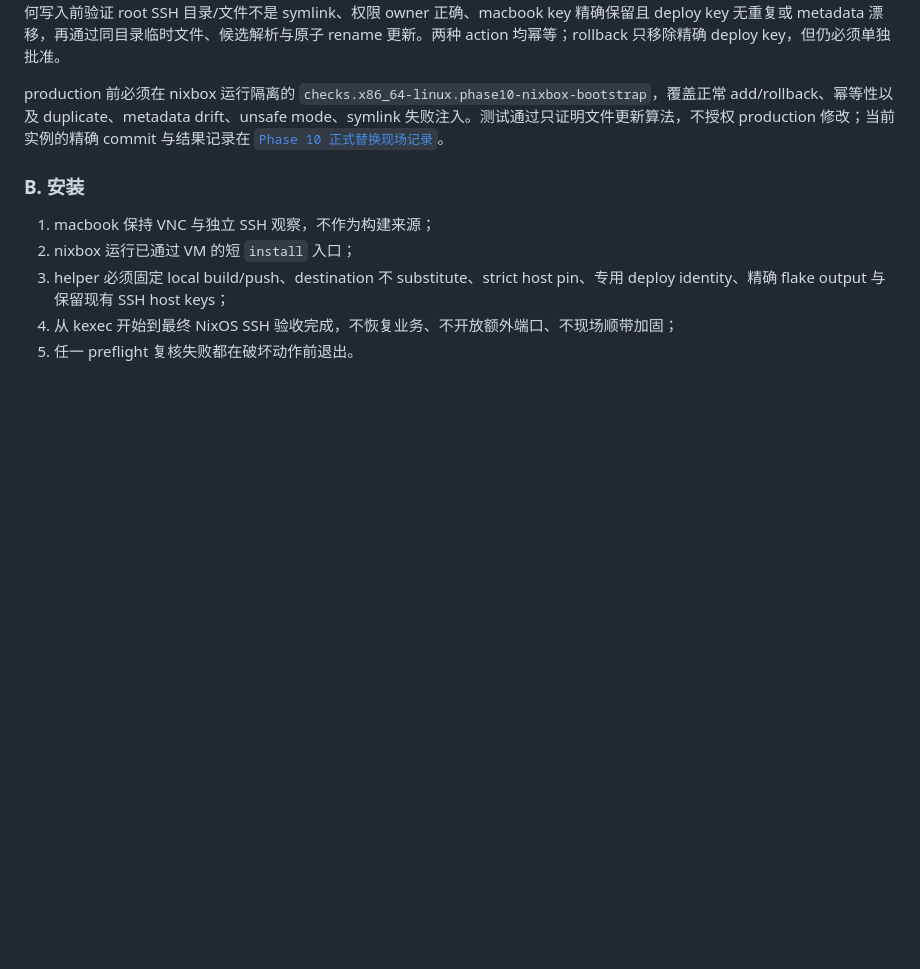
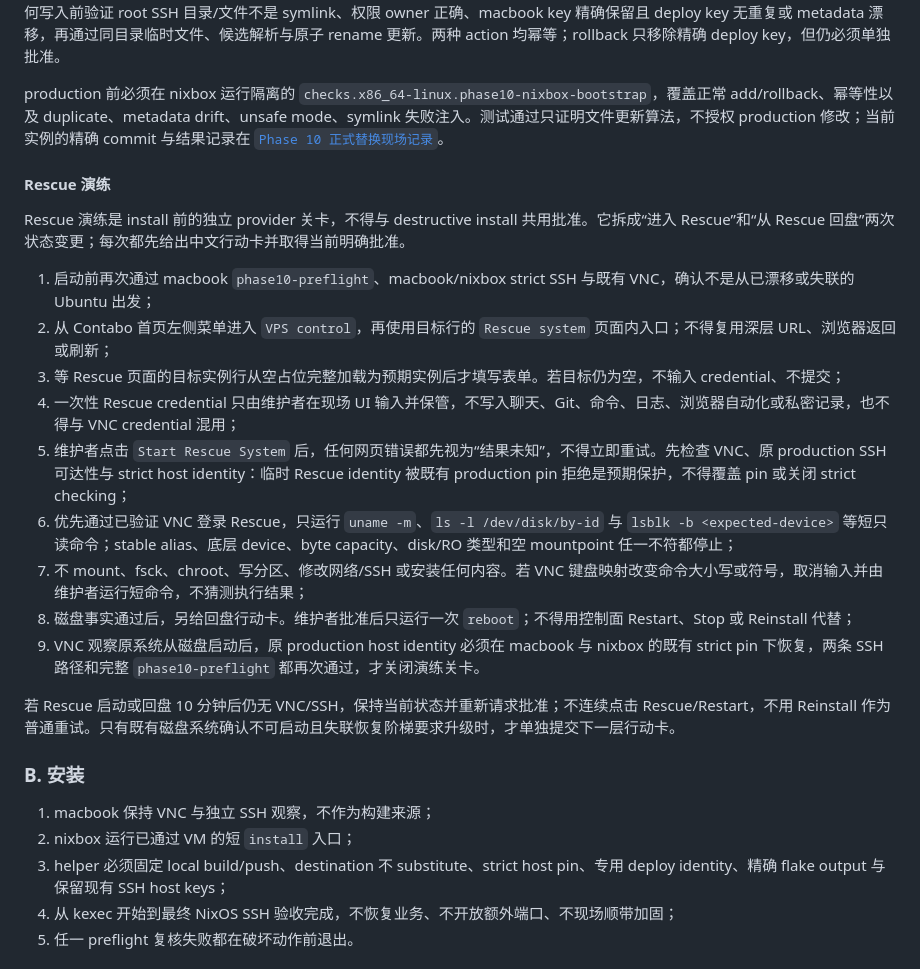
Before and after one commit to sayoriqwq/nix-config, a Markdown page: docs/runbooks/replace-server-with-nixos.md, the part around the change. GitHub-like rendering; blank space fills up the shorter version.

Commit message:
docs(server): record rescue rehearsal pass

```diff
--- a/docs/runbooks/replace-server-with-nixos.md
+++ b/docs/runbooks/replace-server-with-nixos.md
@@ -95,6 +95,22 @@ add 与 rollback 都先自动重跑 production preflight。底层 SSH 强制 sys
 
 production 前必须在 nixbox 运行隔离的 `checks.x86_64-linux.phase10-nixbox-bootstrap`，覆盖正常 add/rollback、幂等性以及 duplicate、metadata drift、unsafe mode、symlink 失败注入。测试通过只证明文件更新算法，不授权 production 修改；当前实例的精确 commit 与结果记录在 [`Phase 10 正式替换现场记录`](../inventory/phase-10-server-replacement.md#4-nixbox-bootstrap-authentication-关卡)。
 
+#### Rescue 演练
+
+Rescue 演练是 install 前的独立 provider 关卡，不得与 destructive install 共用批准。它拆成“进入 Rescue”和“从 Rescue 回盘”两次状态变更；每次都先给出中文行动卡并取得当前明确批准。
+
+1. 启动前再次通过 macbook `phase10-preflight`、macbook/nixbox strict SSH 与既有 VNC，确认不是从已漂移或失联的 Ubuntu 出发；
+2. 从 Contabo 首页左侧菜单进入 `VPS control`，再使用目标行的 `Rescue system` 页面内入口；不得复用深层 URL、浏览器返回或刷新；
+3. 等 Rescue 页面的目标实例行从空占位完整加载为预期实例后才填写表单。若目标仍为空，不输入 credential、不提交；
+4. 一次性 Rescue credential 只由维护者在现场 UI 输入并保管，不写入聊天、Git、命令、日志、浏览器自动化或私密记录，也不得与 VNC credential 混用；
+5. 维护者点击 `Start Rescue System` 后，任何网页错误都先视为“结果未知”，不得立即重试。先检查 VNC、原 production SSH 可达性与 strict host identity：临时 Rescue identity 被既有 production pin 拒绝是预期保护，不得覆盖 pin 或关闭 strict checking；
+6. 优先通过已验证 VNC 登录 Rescue，只运行 `uname -m`、`ls -l /dev/disk/by-id` 与 `lsblk -b <expected-device>` 等短只读命令；stable alias、底层 device、byte capacity、disk/RO 类型和空 mountpoint 任一不符都停止；
+7. 不 mount、fsck、chroot、写分区、修改网络/SSH 或安装任何内容。若 VNC 键盘映射改变命令大小写或符号，取消输入并由维护者运行短命令，不猜测执行结果；
+8. 磁盘事实通过后，另给回盘行动卡。维护者批准后只运行一次 `reboot`；不得用控制面 Restart、Stop 或 Reinstall 代替；
+9. VNC 观察原系统从磁盘启动后，原 production host identity 必须在 macbook 与 nixbox 的既有 strict pin 下恢复，两条 SSH 路径和完整 `phase10-preflight` 都再次通过，才关闭演练关卡。
+
+若 Rescue 启动或回盘 10 分钟后仍无 VNC/SSH，保持当前状态并重新请求批准；不连续点击 Rescue/Restart，不用 Reinstall 作为普通重试。只有既有磁盘系统确认不可启动且失联恢复阶梯要求升级时，才单独提交下一层行动卡。
+
 ### B. 安装
 
 1. macbook 保持 VNC 与独立 SSH 观察，不作为构建来源；
```
Also changed, not shown: docs/inventory/phase-10-server-replacement.md (+27 -3 lines).
